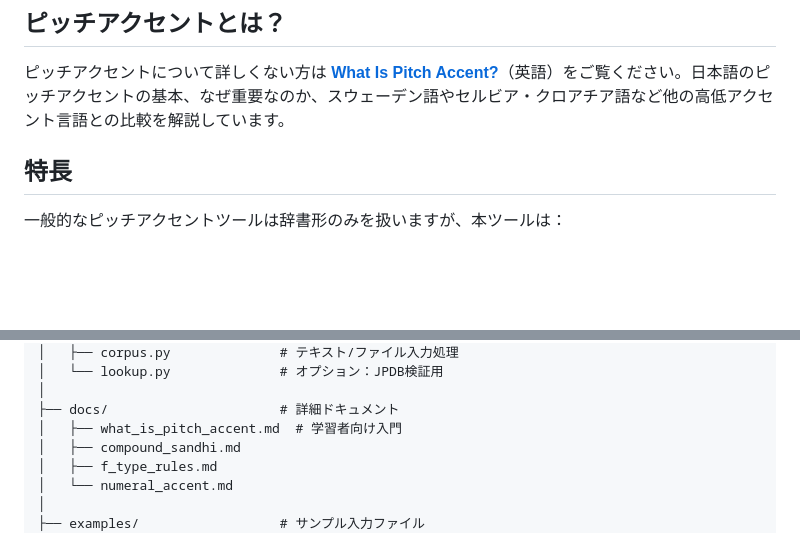
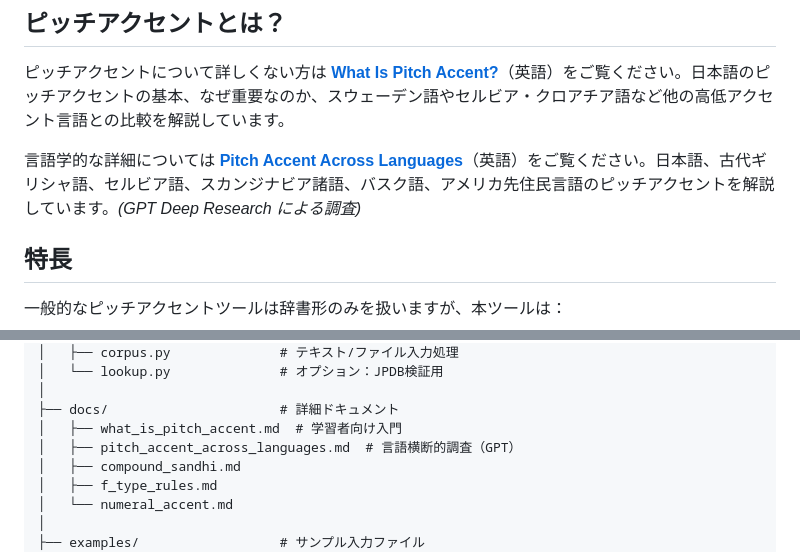
Before and after one commit to rschein2/PitchAccent, a Markdown page: README_ja.md, 2 parts joined by grey strips. Drawn GitHub-style; blank space fills up the shorter version.

```diff
--- a/README_ja.md
+++ b/README_ja.md
@@ -9,6 +9,8 @@
 ## ピッチアクセントとは？
 
 ピッチアクセントについて詳しくない方は **[What Is Pitch Accent?](docs/what_is_pitch_accent.md)**（英語）をご覧ください。日本語のピッチアクセントの基本、なぜ重要なのか、スウェーデン語やセルビア・クロアチア語など他の高低アクセント言語との比較を解説しています。
+
+言語学的な詳細については **[Pitch Accent Across Languages](docs/pitch_accent_across_languages.md)**（英語）をご覧ください。日本語、古代ギリシャ語、セルビア語、スカンジナビア諸語、バスク語、アメリカ先住民言語のピッチアクセントを解説しています。*(GPT Deep Research による調査)*
 
 ## 特長
 
@@ -198,6 +200,7 @@ UniDicは素人によるWiki的なデータではなく、専門の言語学者
 │
 ├── docs/                      # 詳細ドキュメント
 │   ├── what_is_pitch_accent.md  # 学習者向け入門
+│   ├── pitch_accent_across_languages.md  # 言語横断的調査（GPT）
 │   ├── compound_sandhi.md
 │   ├── f_type_rules.md
 │   └── numeral_accent.md
```
Also changed, not shown: README.md (+3 -0 lines), docs/pitch_accent_across_languages.md (added, +87 -0 lines).
